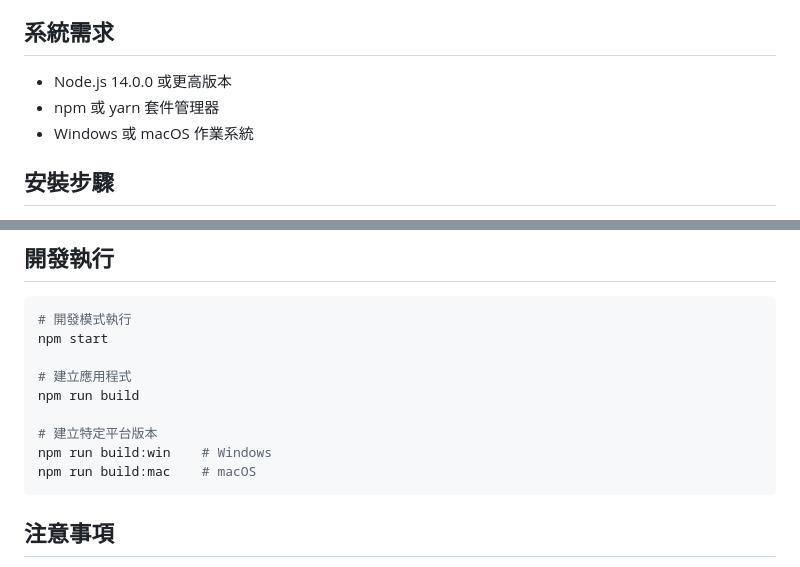
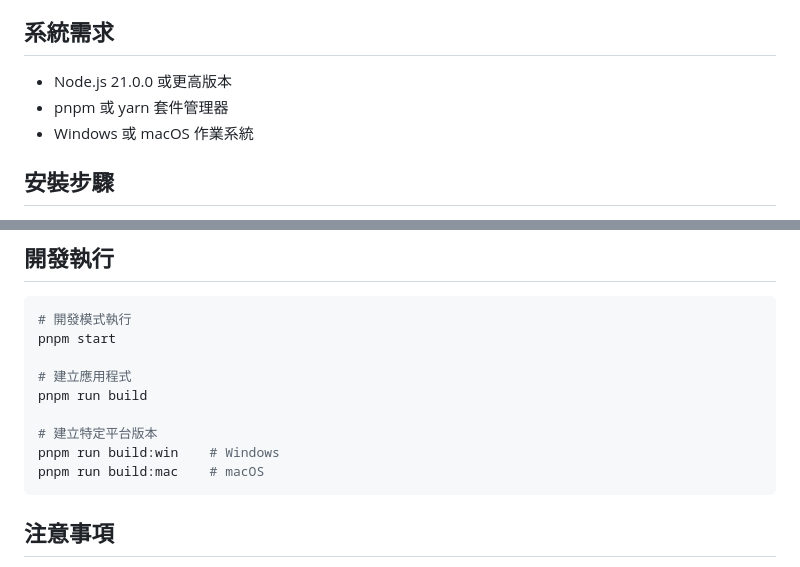
Before and after one commit to SamWang32191/word-and-excel-search, a Markdown page: README.md, 2 parts joined by grey strips. Drawn GitHub-style.

Commit message:
Update README.md
改為pnpm

````diff
--- a/README.md
+++ b/README.md
@@ -29,8 +29,8 @@
 
 ## 系統需求
 
-* Node.js 14.0.0 或更高版本
-* npm 或 yarn 套件管理器
+* Node.js 21.0.0 或更高版本
+* pnpm 或 yarn 套件管理器
 * Windows 或 macOS 作業系統
 
 ## 安裝步驟
@@ -80,14 +80,14 @@ npm install
 
 ```bash
 # 開發模式執行
-npm start
+pnpm start
 
 # 建立應用程式
-npm run build
+pnpm run build
 
 # 建立特定平台版本
-npm run build:win    # Windows
-npm run build:mac    # macOS
+pnpm run build:win    # Windows
+pnpm run build:mac    # macOS
 ```
 
 ## 注意事項
````
